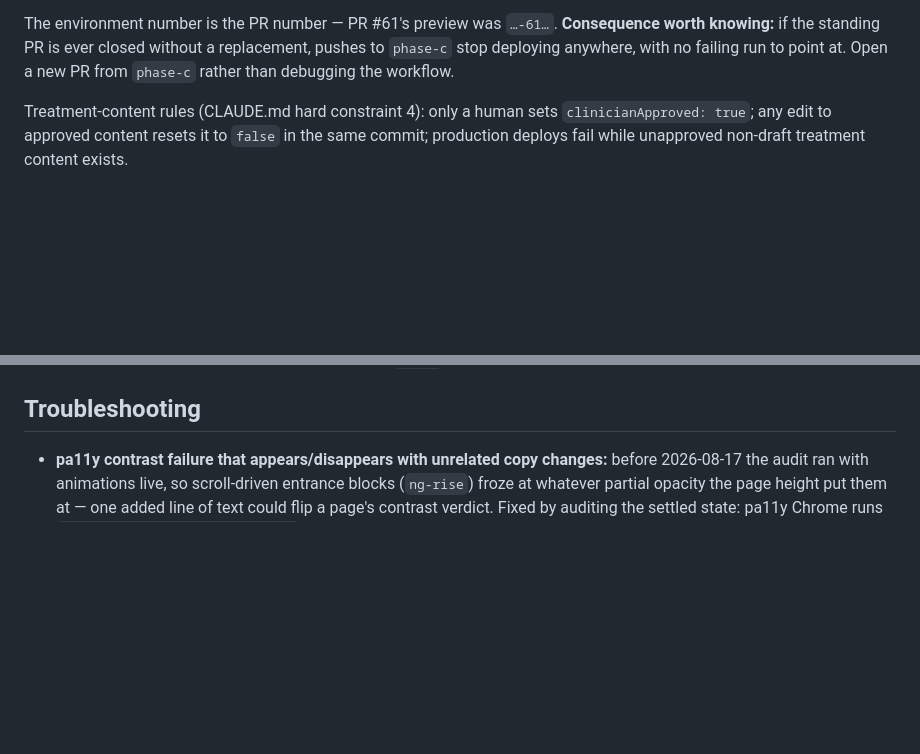
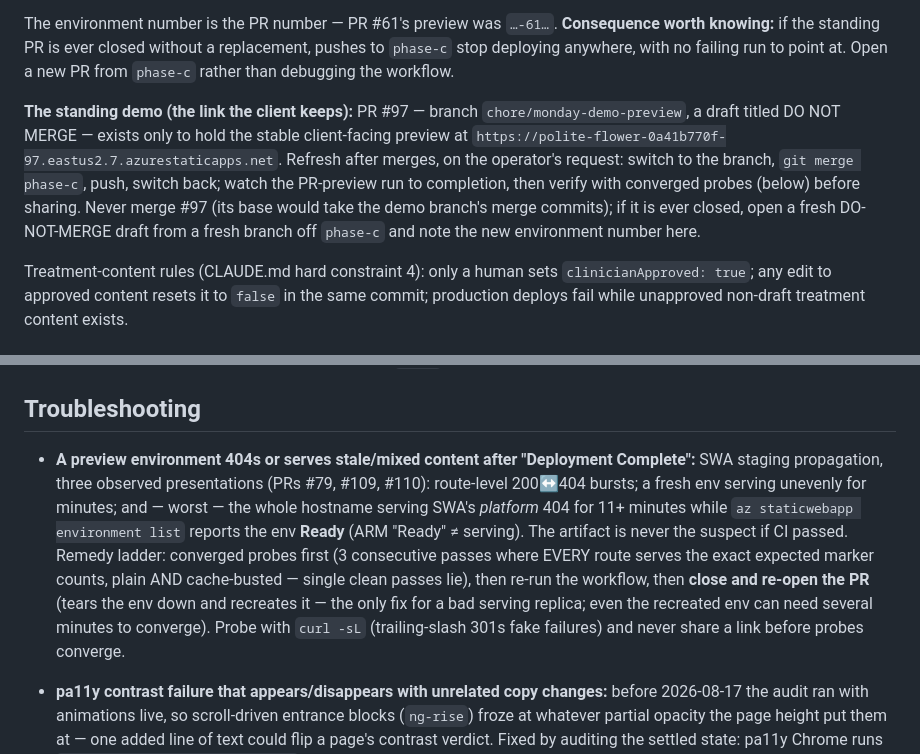
Before and after one commit to gwhitley1969/amyweb, a Markdown page: docs/RUNBOOK.md, 2 parts joined by grey strips. GitHub-like rendering; blank space fills up the shorter version.

Commit message:
docs: 2026-08-17 audit close — NAP truth, standing-demo + propagation runbook, photo cross-ref
BUILD_SPEC section 10: the sitewide NAP now records the Mobile
Aesthetics line (footer + location card). RUNBOOK: the standing demo
(PR 97) and its refresh procedure are documented; Troubleshooting
gains the SWA preview-propagation entry (three observed
presentations, remedy ladder, converged-probe bar). compliance
README: photo replacements point at the RUNBOOK procedure.

Co-Authored-By: Claude Fable 5 <noreply@anthropic.com>

```diff
--- a/docs/RUNBOOK.md
+++ b/docs/RUNBOOK.md
@@ -66,6 +66,17 @@ The environment number is the PR number — PR #61's preview was `…-61…`.
 replacement, pushes to `phase-c` stop deploying anywhere, with no failing
 run to point at. Open a new PR from `phase-c` rather than debugging the
 workflow.
+
+**The standing demo (the link the client keeps):** PR #97 — branch
+`chore/monday-demo-preview`, a draft titled DO NOT MERGE — exists only
+to hold the stable client-facing preview at
+`https://polite-flower-0a41b770f-97.eastus2.7.azurestaticapps.net`.
+Refresh after merges, on the operator's request: switch to the branch,
+`git merge phase-c`, push, switch back; watch the PR-preview run to
+completion, then verify with converged probes (below) before sharing.
+Never merge #97 (its base would take the demo branch's merge commits);
+if it is ever closed, open a fresh DO-NOT-MERGE draft from a fresh
+branch off `phase-c` and note the new environment number here.
 
 Treatment-content rules (CLAUDE.md hard constraint 4): only a human sets
 `clinicianApproved: true`; any edit to approved content resets it to `false`
@@ -234,6 +245,21 @@ Secrets/variables are documented in `OPERATOR-SETUP.md` (all configured
 
 ## Troubleshooting
 
+- **A preview environment 404s or serves stale/mixed content after
+  "Deployment Complete":** SWA staging propagation, three observed
+  presentations (PRs #79, #109, #110): route-level 200↔404 bursts;
+  a fresh env serving unevenly for minutes; and — worst — the whole
+  hostname serving SWA's *platform* 404 for 11+ minutes while
+  `az staticwebapp environment list` reports the env **Ready** (ARM
+  "Ready" ≠ serving). The artifact is never the suspect if CI passed.
+  Remedy ladder: converged probes first (3 consecutive passes where
+  EVERY route serves the exact expected marker counts, plain AND
+  cache-busted — single clean passes lie), then re-run the workflow,
+  then **close and re-open the PR** (tears the env down and recreates
+  it — the only fix for a bad serving replica; even the recreated env
+  can need several minutes to converge). Probe with `curl -sL`
+  (trailing-slash 301s fake failures) and never share a link before
+  probes converge.
 - **pa11y contrast failure that appears/disappears with unrelated copy
   changes:** before 2026-08-17 the audit ran with animations live, so
   scroll-driven entrance blocks (`ng-rise`) froze at whatever partial
```
Also changed, not shown: .claude/BUILD_SPEC.md (+3 -0 lines), compliance/README.md (+3 -1 lines).
